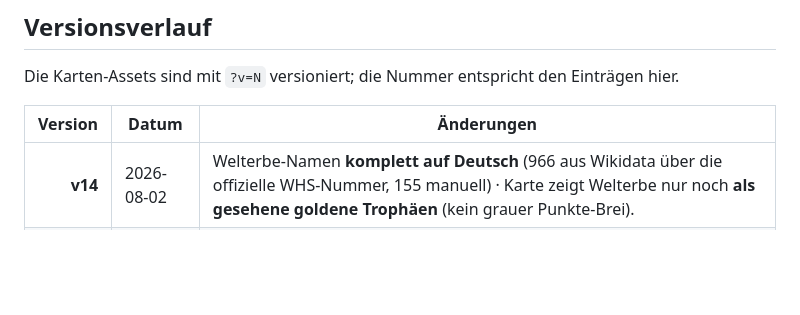
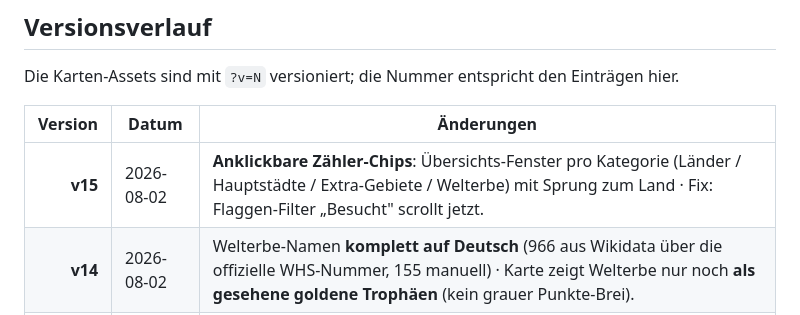
Before and after one commit to bastianstute88/rubbelwelt, a Markdown page: README.md, the part around the change. GitHub-like rendering; blank space fills up the shorter version.

Commit message:
README: v15 im Versionsverlauf ergänzt
Co-Authored-By: Claude Opus 4.8 (1M context) <noreply@anthropic.com>

```diff
--- a/README.md
+++ b/README.md
@@ -101,6 +101,7 @@ Die Karten-Assets sind mit `?v=N` versioniert; die Nummer entspricht den Einträ
 
 | Version | Datum | Änderungen |
 |--------:|-------|------------|
+| **v15** | 2026-08-02 | **Anklickbare Zähler-Chips**: Übersichts-Fenster pro Kategorie (Länder / Hauptstädte / Extra-Gebiete / Welterbe) mit Sprung zum Land · Fix: Flaggen-Filter „Besucht" scrollt jetzt. |
 | **v14** | 2026-08-02 | Welterbe-Namen **komplett auf Deutsch** (966 aus Wikidata über die offizielle WHS-Nummer, 155 manuell) · Karte zeigt Welterbe nur noch **als gesehene goldene Trophäen** (kein grauer Punkte-Brei). |
 | **v13** | 2026-08-02 | **UNESCO-Welterbe** (1121 Stätten): abhakbare Liste pro Land im Detail-Fenster, Karten-Marker, eigener Zähler, im Sync. |
 | **v12** | 2026-08-02 | **Kartenform-Umschalter** 🗺️/🌐: Globus (Natural Earth) ↔ flache Karte (Equirectangular, volle Breite). Wahl pro Gerät gespeichert. |
```
